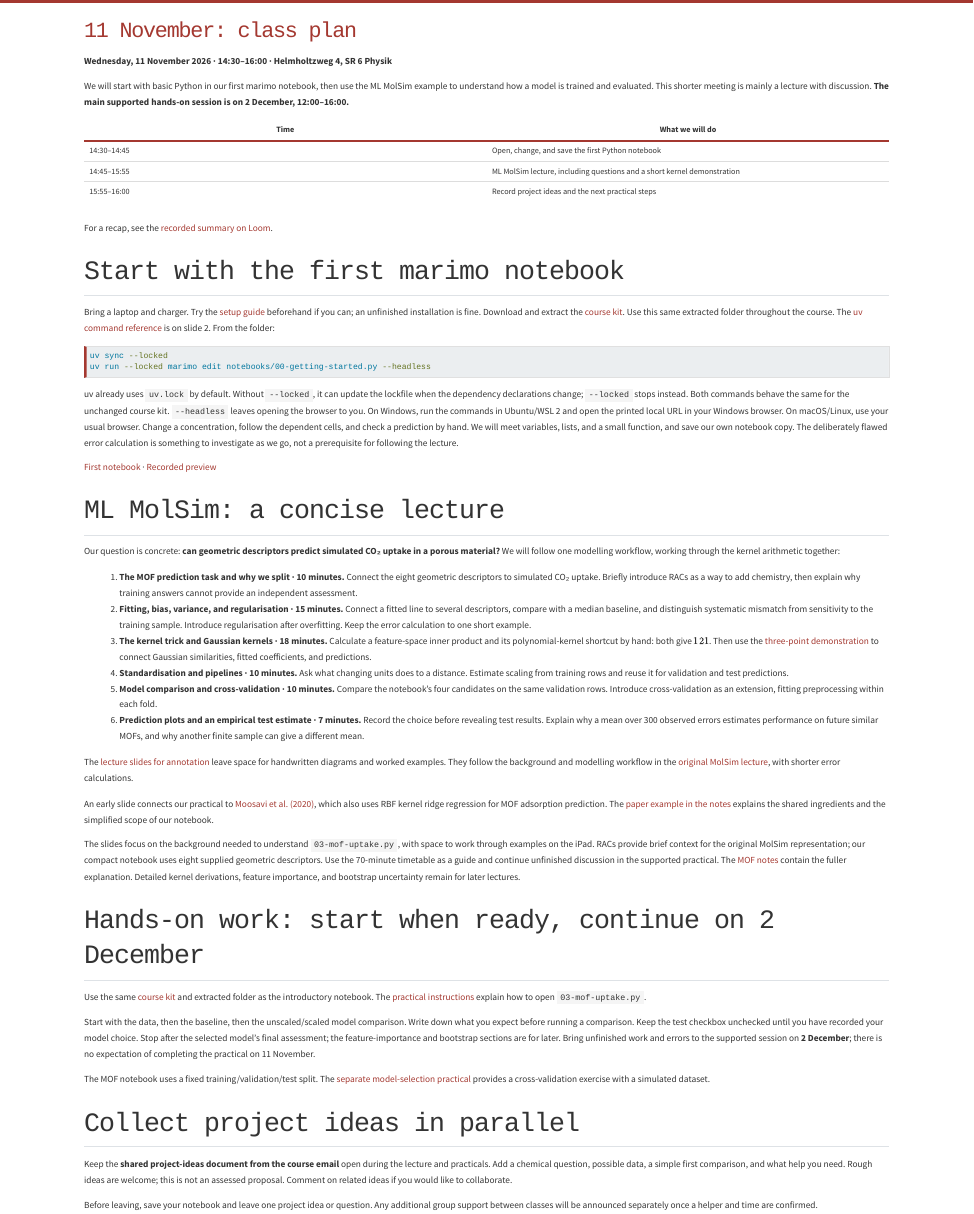
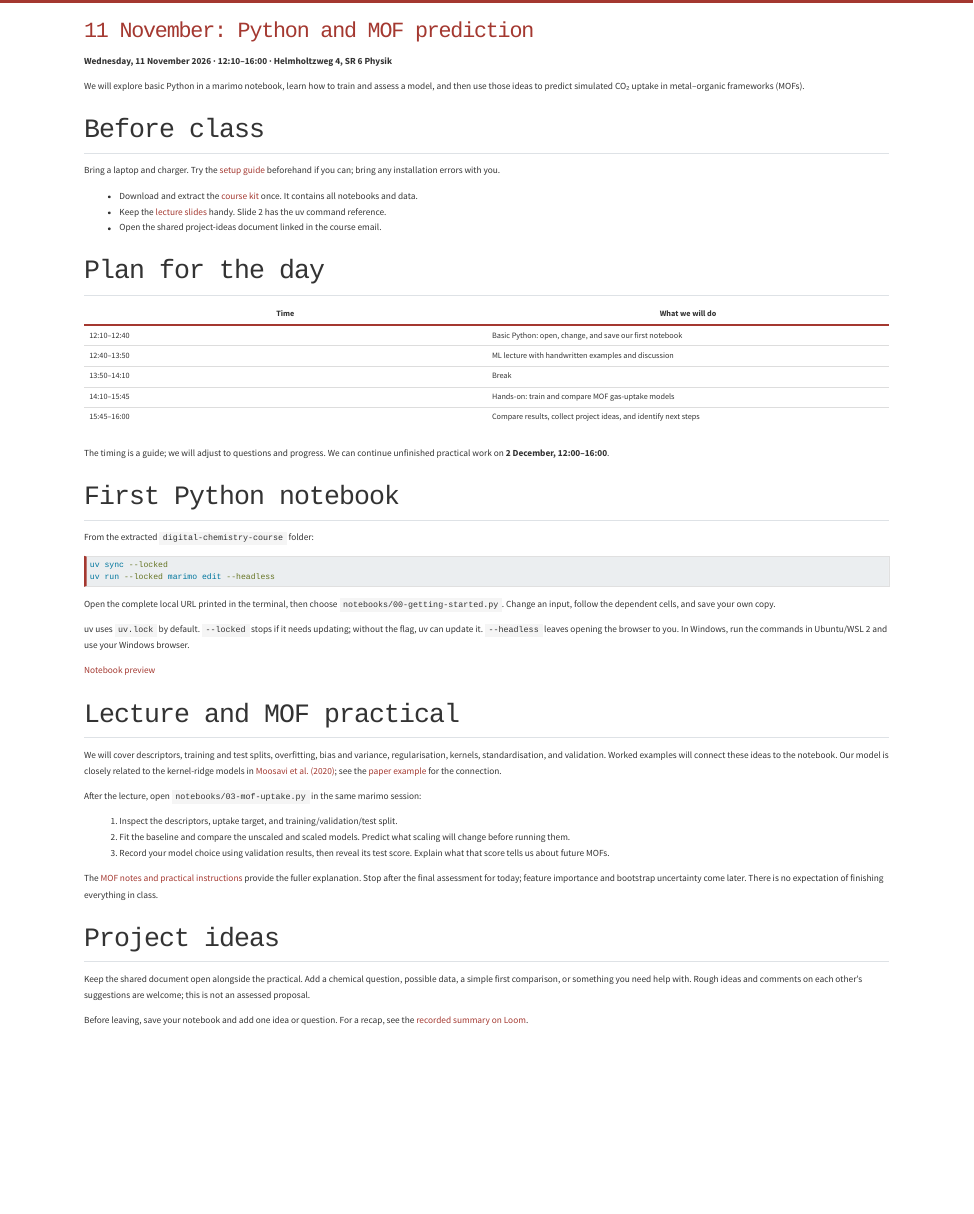
Before and after one commit to lamalab-org/advanced-methods-in-digital-chemistry, a Quarto document (course/sessions/2026-11-11.qmd): the page in a window 1100 px wide, from its top. Rendered offline with R 4.5, knitr and Pandoc in place of Quarto, with nearby package versions.

Commit message:
Start November class at 12:10 and simplify the session guide (#46)

````diff
--- a/course/lectures/03-mof-uptake.qmd
+++ b/course/lectures/03-mof-uptake.qmd
@@ -4,7 +4,7 @@ title: "What can a model tell us about gas uptake?"
 
 With the calibration curve, one number described the input: concentration. A porous material gives us many more possibilities. We could supply the identities and positions of its atoms, or replace most of that detail with a few measurements of its pores. The choice is already part of the model, before we fit a single parameter. What would we like the prediction to help us do, and which description might be enough for that purpose?
 
-For the [11 November lecture](../sessions/2026-11-11.qmd), follow the target and descriptors, training/validation/test splitting, the baseline, cross-validation, the visual kernel example, and standardisation. The [annotation slides](../downloads/11-november-ml-molsim.pdf) provide the concise route. Kernel derivations, feature-importance analysis, and bootstrap uncertainty are reference material for later lectures. The main supported hands-on session is **2 December**.
+For the [11 November lecture](../sessions/2026-11-11.qmd), follow the target and descriptors, training/validation/test splitting, the baseline, cross-validation, the visual kernel example, and standardisation. The [annotation slides](../downloads/11-november-ml-molsim.pdf) provide the concise route. Kernel derivations, feature-importance analysis, and bootstrap uncertainty are reference material for later lectures. Hands-on work begins after the lecture on **11 November** and continues on **2 December**.
 
 ## What should you be able to do afterwards? {#lecture-outcomes}
 
--- a/course/sessions/2026-11-11.qmd
+++ b/course/sessions/2026-11-11.qmd
@@ -1,60 +1,61 @@
 ---
-title: "11 November: class plan"
+title: "11 November: Python and MOF prediction"
 toc: false
 ---
 
-**Wednesday, 11 November 2026 · 14:30–16:00 · Helmholtzweg 4, SR 6 Physik**
+**Wednesday, 11 November 2026 · 12:10–16:00 · Helmholtzweg 4, SR 6 Physik**
 
-We will start with basic Python in our first marimo notebook, then use the ML MolSim example to understand how a model is trained and evaluated. This shorter meeting is mainly a lecture with discussion. **The main supported hands-on session is on 2 December, 12:00–16:00.**
+We will explore basic Python in a marimo notebook, learn how to train and assess a model, and then use those ideas to predict simulated CO₂ uptake in metal–organic frameworks (MOFs).
+
+## Before class
+
+Bring a laptop and charger. Try the [setup guide](../setup.qmd) beforehand if you can; bring any installation errors with you.
+
+- Download and extract the [course kit](../downloads/course-kit.zip) once. It contains all notebooks and data.
+- Keep the [lecture slides](../downloads/11-november-ml-molsim.pdf) handy. Slide 2 has the uv command reference.
+- Open the shared project-ideas document linked in the course email.
+
+## Plan for the day
 
 | Time | What we will do |
 |---|---|
-| 14:30–14:45 | Open, change, and save the first Python notebook |
-| 14:45–15:55 | ML MolSim lecture, including questions and a short kernel demonstration |
-| 15:55–16:00 | Record project ideas and the next practical steps |
+| 12:10–12:40 | Basic Python: open, change, and save our first notebook |
+| 12:40–13:50 | ML lecture with handwritten examples and discussion |
+| 13:50–14:10 | Break |
+| 14:10–15:45 | Hands-on: train and compare MOF gas-uptake models |
+| 15:45–16:00 | Compare results, collect project ideas, and identify next steps |
 
-For a recap, see the [recorded summary on Loom](https://www.loom.com/share/2f2f0c13db964d699a33071786904697).
+The timing is a guide; we will adjust to questions and progress. We can continue unfinished practical work on **2 December, 12:00–16:00**.
 
-## Start with the first marimo notebook
+## First Python notebook
 
-Bring a laptop and charger. Try the [setup guide](../setup.qmd) beforehand if you can; an unfinished installation is fine. Download and extract the [course kit](../downloads/course-kit.zip). Use this same extracted folder throughout the course. The [uv command reference](../downloads/11-november-ml-molsim.pdf#page=2) is on slide 2. From the folder:
+From the extracted `digital-chemistry-course` folder:
 
 ```bash
 uv sync --locked
-uv run --locked marimo edit notebooks/00-getting-started.py --headless
+uv run --locked marimo edit --headless
 ```
 
-uv already uses `uv.lock` by default. Without `--locked`, it can update the lockfile when the dependency declarations change; `--locked` stops instead. Both commands behave the same for the unchanged course kit. `--headless` leaves opening the browser to you. On Windows, run the commands in Ubuntu/WSL 2 and open the printed local URL in your Windows browser. On macOS/Linux, use your usual browser. Change a concentration, follow the dependent cells, and check a prediction by hand. We will meet variables, lists, and a small function, and save our own notebook copy. The deliberately flawed error calculation is something to investigate as we go, not a prerequisite for following the lecture.
+Open the complete local URL printed in the terminal, then choose `notebooks/00-getting-started.py`. Change an input, follow the dependent cells, and save your own copy.
 
-[First notebook](../notebooks/00-getting-started.py) · [Recorded preview](../notebooks/previews/00-getting-started.html)
+uv uses `uv.lock` by default. `--locked` stops if it needs updating; without the flag, uv can update it. `--headless` leaves opening the browser to you. In Windows, run the commands in Ubuntu/WSL 2 and use your Windows browser.
 
-## ML MolSim: a concise lecture
+[Notebook preview](../notebooks/previews/00-getting-started.html)
 
-Our question is concrete: **can geometric descriptors predict simulated CO₂ uptake in a porous material?** We will follow one modelling workflow, working through the kernel arithmetic together:
+## Lecture and MOF practical
 
-1. **The MOF prediction task and why we split · 10 minutes.** Connect the eight geometric descriptors to simulated CO₂ uptake. Briefly introduce RACs as a way to add chemistry, then explain why training answers cannot provide an independent assessment.
-2. **Fitting, bias, variance, and regularisation · 15 minutes.** Connect a fitted line to several descriptors, compare with a median baseline, and distinguish systematic mismatch from sensitivity to the training sample. Introduce regularisation after overfitting. Keep the error calculation to one short example.
-3. **The kernel trick and Gaussian kernels · 18 minutes.** Calculate a feature-space inner product and its polynomial-kernel shortcut by hand: both give $121$. Then use the [three-point demonstration](../activities/kernel.html) to connect Gaussian similarities, fitted coefficients, and predictions.
-4. **Standardisation and pipelines · 10 minutes.** Ask what changing units does to a distance. Estimate scaling from training rows and reuse it for validation and test predictions.
-5. **Model comparison and cross-validation · 10 minutes.** Compare the notebook's four candidates on the same validation rows. Introduce cross-validation as an extension, fitting preprocessing within each fold.
-6. **Prediction plots and an empirical test estimate · 7 minutes.** Record the choice before revealing test results. Explain why a mean over 300 observed errors estimates performance on future similar MOFs, and why another finite sample can give a different mean.
+We will cover descriptors, training and test splits, overfitting, bias and variance, regularisation, kernels, standardisation, and validation. Worked examples will connect these ideas to the notebook. Our model is closely related to the kernel-ridge models in [Moosavi et al. (2020)](https://www.nature.com/articles/s41467-020-17755-8); see the [paper example](../lectures/03-mof-uptake.qmd#published-example) for the connection.
 
-The [lecture slides for annotation](../downloads/11-november-ml-molsim.pdf) leave space for handwritten diagrams and worked examples. They follow the background and modelling workflow in the [original MolSim lecture](https://www.compchem.nl/wp-content/uploads/molsim2023/L09_Machine-Learning.pdf), with shorter error calculations.
+After the lecture, open `notebooks/03-mof-uptake.py` in the same marimo session:
 
-An early slide connects our practical to [Moosavi et al. (2020)](https://www.nature.com/articles/s41467-020-17755-8), which also uses RBF kernel ridge regression for MOF adsorption prediction. The [paper example in the notes](../lectures/03-mof-uptake.qmd#published-example) explains the shared ingredients and the simplified scope of our notebook.
+1. Inspect the descriptors, uptake target, and training/validation/test split.
+2. Fit the baseline and compare the unscaled and scaled models. Predict what scaling will change before running them.
+3. Record your model choice using validation results, then reveal its test score. Explain what that score tells us about future MOFs.
 
-The slides focus on the background needed to understand `03-mof-uptake.py`, with space to work through examples on the iPad. RACs provide brief context for the original MolSim representation; our compact notebook uses eight supplied geometric descriptors. Use the 70-minute timetable as a guide and continue unfinished discussion in the supported practical. The [MOF notes](../lectures/03-mof-uptake.qmd) contain the fuller explanation. Detailed kernel derivations, feature importance, and bootstrap uncertainty remain for later lectures.
+The [MOF notes and practical instructions](../lectures/03-mof-uptake.qmd#practical) provide the fuller explanation. Stop after the final assessment for today; feature importance and bootstrap uncertainty come later. There is no expectation of finishing everything in class.
 
-## Hands-on work: start when ready, continue on 2 December
+## Project ideas
 
-Use the same [course kit](../downloads/course-kit.zip) and extracted folder as the introductory notebook. The [practical instructions](../lectures/03-mof-uptake.qmd#practical) explain how to open `03-mof-uptake.py`.
+Keep the shared document open alongside the practical. Add a chemical question, possible data, a simple first comparison, or something you need help with. Rough ideas and comments on each other's suggestions are welcome; this is not an assessed proposal.
 
-Start with the data, then the baseline, then the unscaled/scaled model comparison. Write down what you expect before running a comparison. Keep the test checkbox unchecked until you have recorded your model choice. Stop after the selected model's final assessment; the feature-importance and bootstrap sections are for later. Bring unfinished work and errors to the supported session on **2 December**; there is no expectation of completing the practical on 11 November.
-
-The MOF notebook uses a fixed training/validation/test split. The [separate model-selection practical](../lectures/model-selection.qmd#why-cross-validation) provides a cross-validation exercise with a simulated dataset.
-
-## Collect project ideas in parallel
-
-Keep the **shared project-ideas document from the course email** open during the lecture and practicals. Add a chemical question, possible data, a simple first comparison, and what help you need. Rough ideas are welcome; this is not an assessed proposal. Comment on related ideas if you would like to collaborate.
-
-Before leaving, save your notebook and leave one project idea or question. Any additional group support between classes will be announced separately once a helper and time are confirmed.
+Before leaving, save your notebook and add one idea or question. For a recap, see the [recorded summary on Loom](https://www.loom.com/share/2f2f0c13db964d699a33071786904697).
````
Also changed, not shown: course/_includes/2026-schedule.qmd (+1 -1 lines), course/index.qmd (+1 -1 lines), course/outline.qmd (+1 -1 lines), course/README.md, 1 other file.
